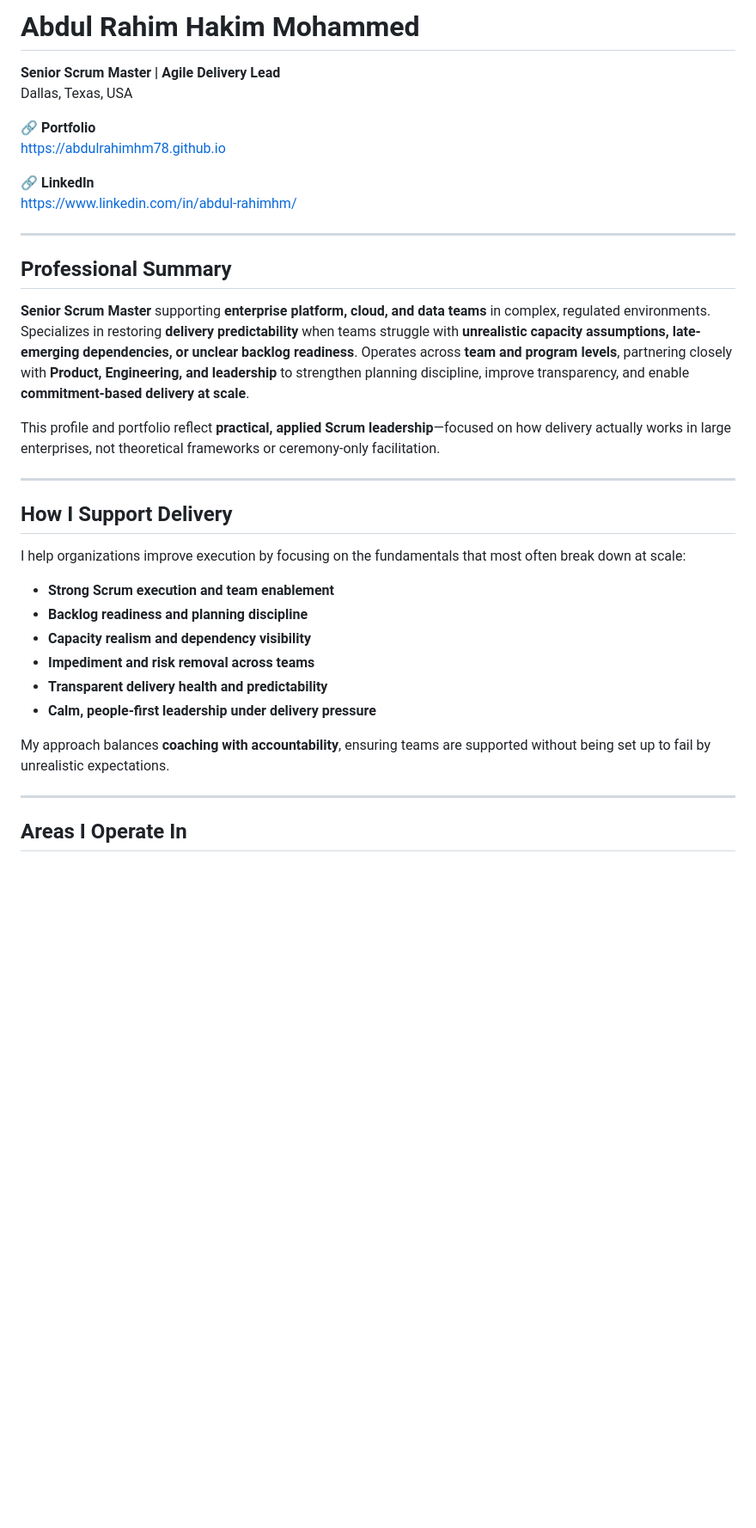
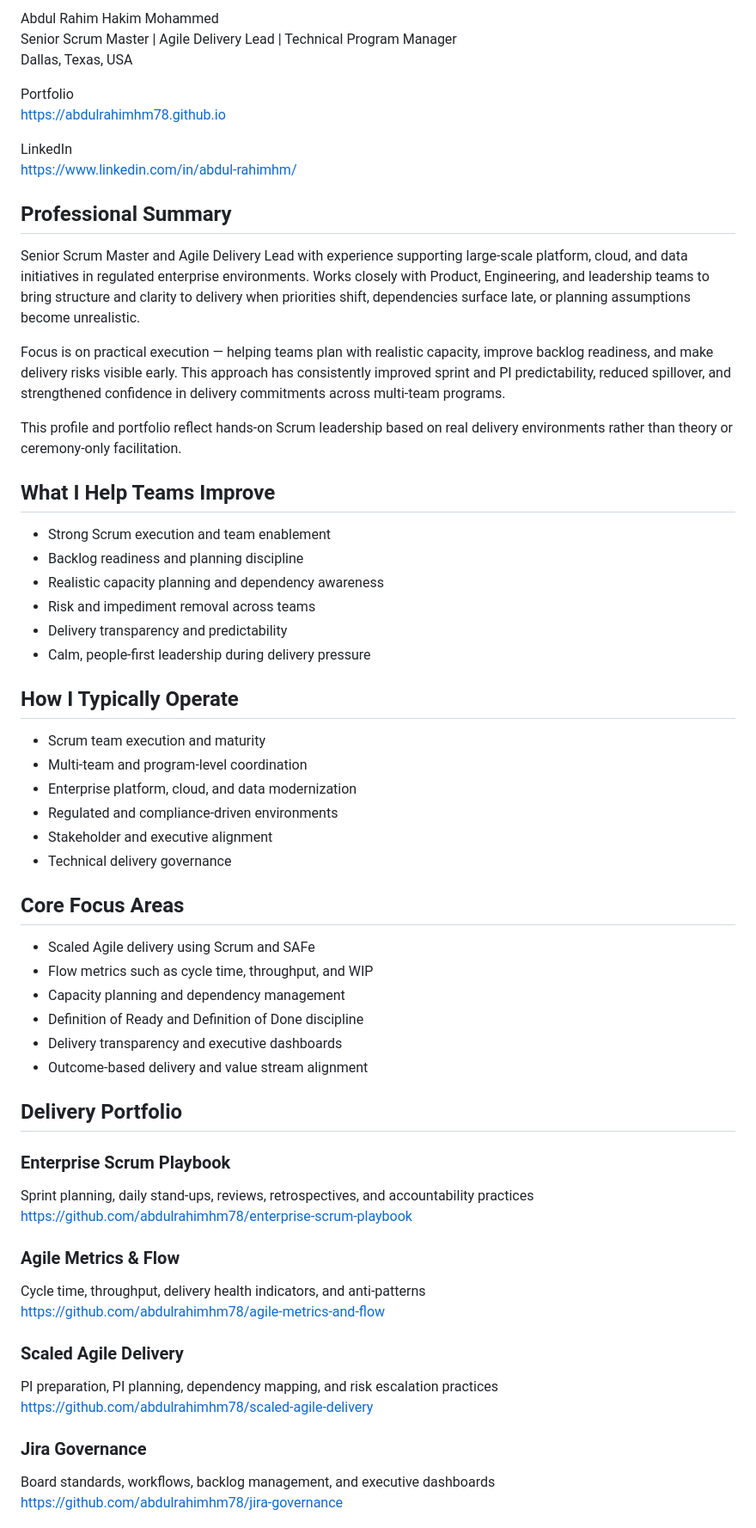
Before and after one commit to abdulrahimhm78/abdulrahimhm78.github.io, a Markdown page: README.md, the part around one of its changes. Shown at 86% size. Rendered like a GitHub page; blank space fills up the shorter version.

```diff
--- a/README.md
+++ b/README.md
@@ -1,37 +1,59 @@
-# **Abdul Rahim Hakim Mohammed**
-**Senior Scrum Master | Agile Delivery Lead**
+Abdul Rahim Hakim Mohammed
+Senior Scrum Master | Agile Delivery Lead | Technical Program Manager
 Dallas, Texas, USA
 
-🔗 **Portfolio**
+Portfolio
 https://abdulrahimhm78.github.io
 
-🔗 **LinkedIn**
+LinkedIn
 https://www.linkedin.com/in/abdul-rahimhm/
 
----
+## Professional Summary
+Senior Scrum Master and Agile Delivery Lead with experience supporting large-scale platform, cloud, and data initiatives in regulated enterprise environments. Works closely with Product, Engineering, and leadership teams to bring structure and clarity to delivery when priorities shift, dependencies surface late, or planning assumptions become unrealistic.
 
-## **Professional Summary**
+Focus is on practical execution — helping teams plan with realistic capacity, improve backlog readiness, and make delivery risks visible early. This approach has consistently improved sprint and PI predictability, reduced spillover, and strengthened confidence in delivery commitments across multi-team programs.
 
-**Senior Scrum Master** supporting **enterprise platform, cloud, and data teams** in complex, regulated environments. Specializes in restoring **delivery predictability** when teams struggle with **unrealistic capacity assumptions, late-emerging dependencies, or unclear backlog readiness**. Operates across **team and program levels**, partnering closely with **Product, Engineering, and leadership** to strengthen planning discipline, improve transparency, and enable **commitment-based delivery at scale**.
+This profile and portfolio reflect hands-on Scrum leadership based on real delivery environments rather than theory or ceremony-only facilitation.
 
-This profile and portfolio reflect **practical, applied Scrum leadership**—focused on how delivery actually works in large enterprises, not theoretical frameworks or ceremony-only facilitation.
+## What I Help Teams Improve
+- Strong Scrum execution and team enablement
+- Backlog readiness and planning discipline
+- Realistic capacity planning and dependency awareness
+- Risk and impediment removal across teams
+- Delivery transparency and predictability
+- Calm, people-first leadership during delivery pressure
 
----
+## How I Typically Operate
+- Scrum team execution and maturity
+- Multi-team and program-level coordination
+- Enterprise platform, cloud, and data modernization
+- Regulated and compliance-driven environments
+- Stakeholder and executive alignment
+- Technical delivery governance
 
-## **How I Support Delivery**
+## Core Focus Areas
+- Scaled Agile delivery using Scrum and SAFe
+- Flow metrics such as cycle time, throughput, and WIP
+- Capacity planning and dependency management
+- Definition of Ready and Definition of Done discipline
+- Delivery transparency and executive dashboards
+- Outcome-based delivery and value stream alignment
 
-I help organizations improve execution by focusing on the fundamentals that most often break down at scale:
+## Delivery Portfolio
 
-- **Strong Scrum execution and team enablement**
-- **Backlog readiness and planning discipline**
-- **Capacity realism and dependency visibility**
-- **Impediment and risk removal across teams**
-- **Transparent delivery health and predictability**
-- **Calm, people-first leadership under delivery pressure**
+### Enterprise Scrum Playbook
+Sprint planning, daily stand-ups, reviews, retrospectives, and accountability practices
+https://github.com/abdulrahimhm78/enterprise-scrum-playbook
 
-My approach balances **coaching with accountability**, ensuring teams are supported without being set up to fail by unrealistic expectations.
+### Agile Metrics & Flow
+Cycle time, throughput, delivery health indicators, and anti-patterns
+https://github.com/abdulrahimhm78/agile-metrics-and-flow
 
----
+### Scaled Agile Delivery
+PI preparation, PI planning, dependency mapping, and risk escalation practices
+https://github.com/abdulrahimhm78/scaled-agile-delivery
 
-## **Areas I Operate In**
+### Jira Governance
+Board standards, workflows, backlog management, and executive dashboards
+https://github.com/abdulrahimhm78/jira-governance
 
```
Also changed, not shown: other parts of README.md (+14 -80 lines).
